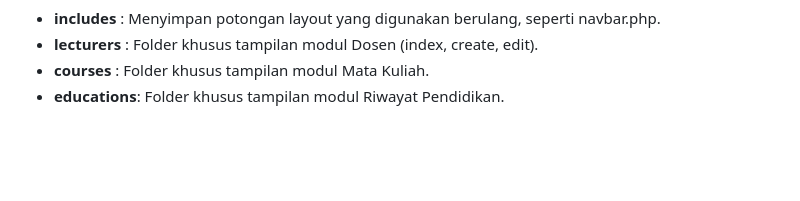
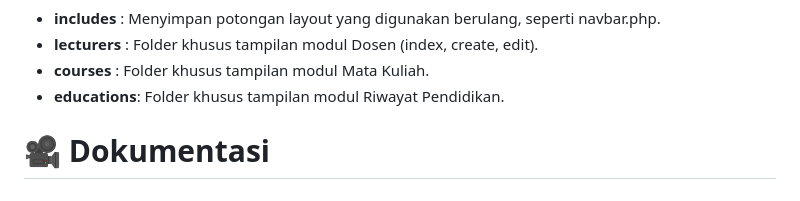
Before and after one commit to Aze33/TP8DPBO2425C2, a Markdown page: README.md, the part around the change. GitHub-like rendering; blank space fills up the shorter version.

```diff
--- a/README.md
+++ b/README.md
@@ -103,3 +103,5 @@ Berisi file HTML yang disisipi PHP untuk menampilkan data kepada pengguna.
 * **lecturers** : Folder khusus tampilan modul Dosen (index, create, edit).
 * **courses**   : Folder khusus tampilan modul Mata Kuliah.
 * **educations**: Folder khusus tampilan modul Riwayat Pendidikan.
+
+# 🎥 Dokumentasi
```
